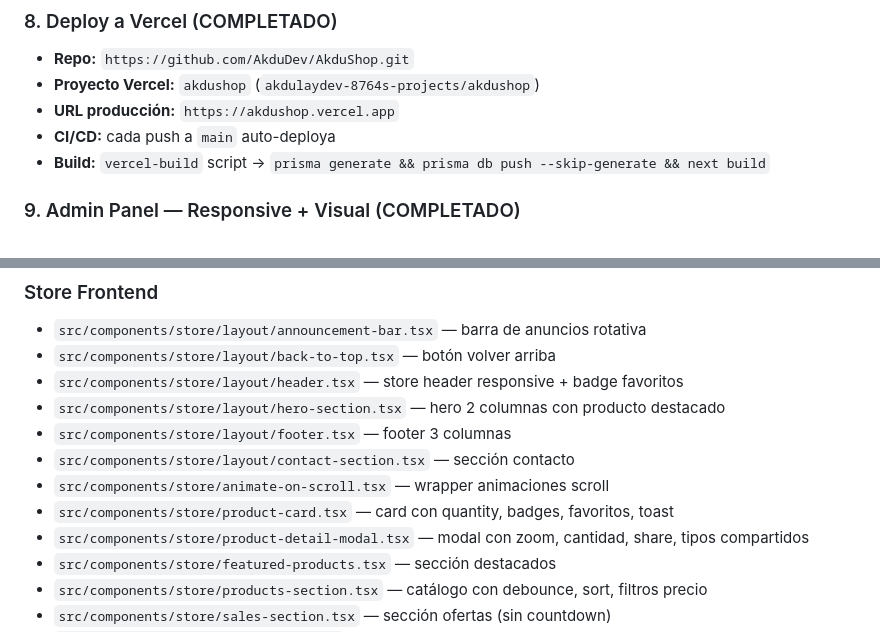
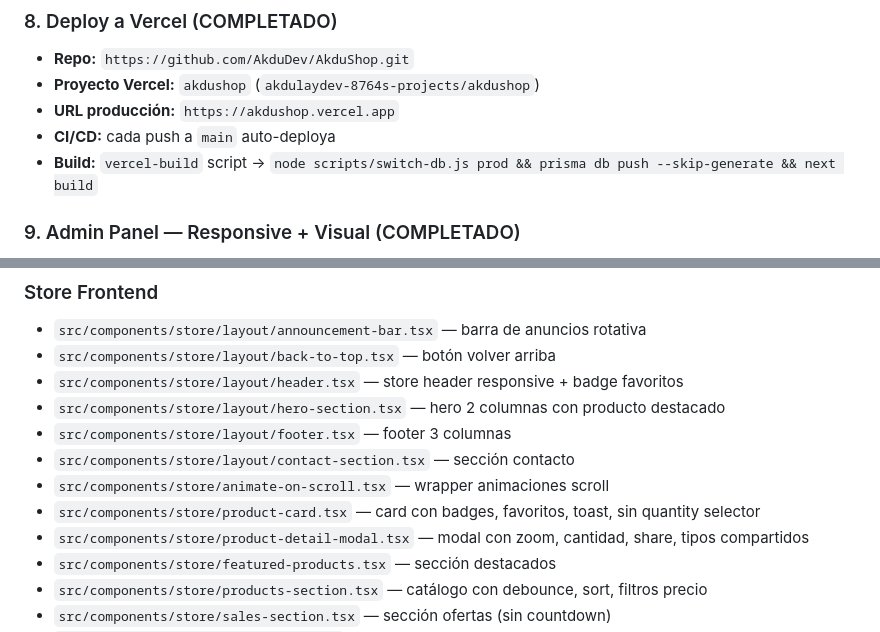
Before and after one commit to AkduDev/AkduShop, a Markdown page: AGENTS.md, 2 parts joined by grey strips. GitHub-like rendering.

```diff
--- a/AGENTS.md
+++ b/AGENTS.md
@@ -80,7 +80,7 @@
 - **Proyecto Vercel:** `akdushop` (`akdulaydev-8764s-projects/akdushop`)
 - **URL producción:** `https://akdushop.vercel.app`
 - **CI/CD:** cada push a `main` auto-deploya
-- **Build:** `vercel-build` script → `prisma generate && prisma db push --skip-generate && next build`
+- **Build:** `vercel-build` script → `node scripts/switch-db.js prod && prisma db push --skip-generate && next build`
 
 ### 9. Admin Panel — Responsive + Visual (COMPLETADO)
 - Hamburger menu mobile, nav desktop
@@ -245,7 +261,7 @@
 - `src/components/store/layout/footer.tsx` — footer 3 columnas
 - `src/components/store/layout/contact-section.tsx` — sección contacto
 - `src/components/store/animate-on-scroll.tsx` — wrapper animaciones scroll
-- `src/components/store/product-card.tsx` — card con quantity, badges, favoritos, toast
+- `src/components/store/product-card.tsx` — card con badges, favoritos, toast, sin quantity selector
 - `src/components/store/product-detail-modal.tsx` — modal con zoom, cantidad, share, tipos compartidos
 - `src/components/store/featured-products.tsx` — sección destacados
 - `src/components/store/products-section.tsx` — catálogo con debounce, sort, filtros precio
```
Also changed, not shown: other parts of AGENTS.md (+21 -5 lines).
